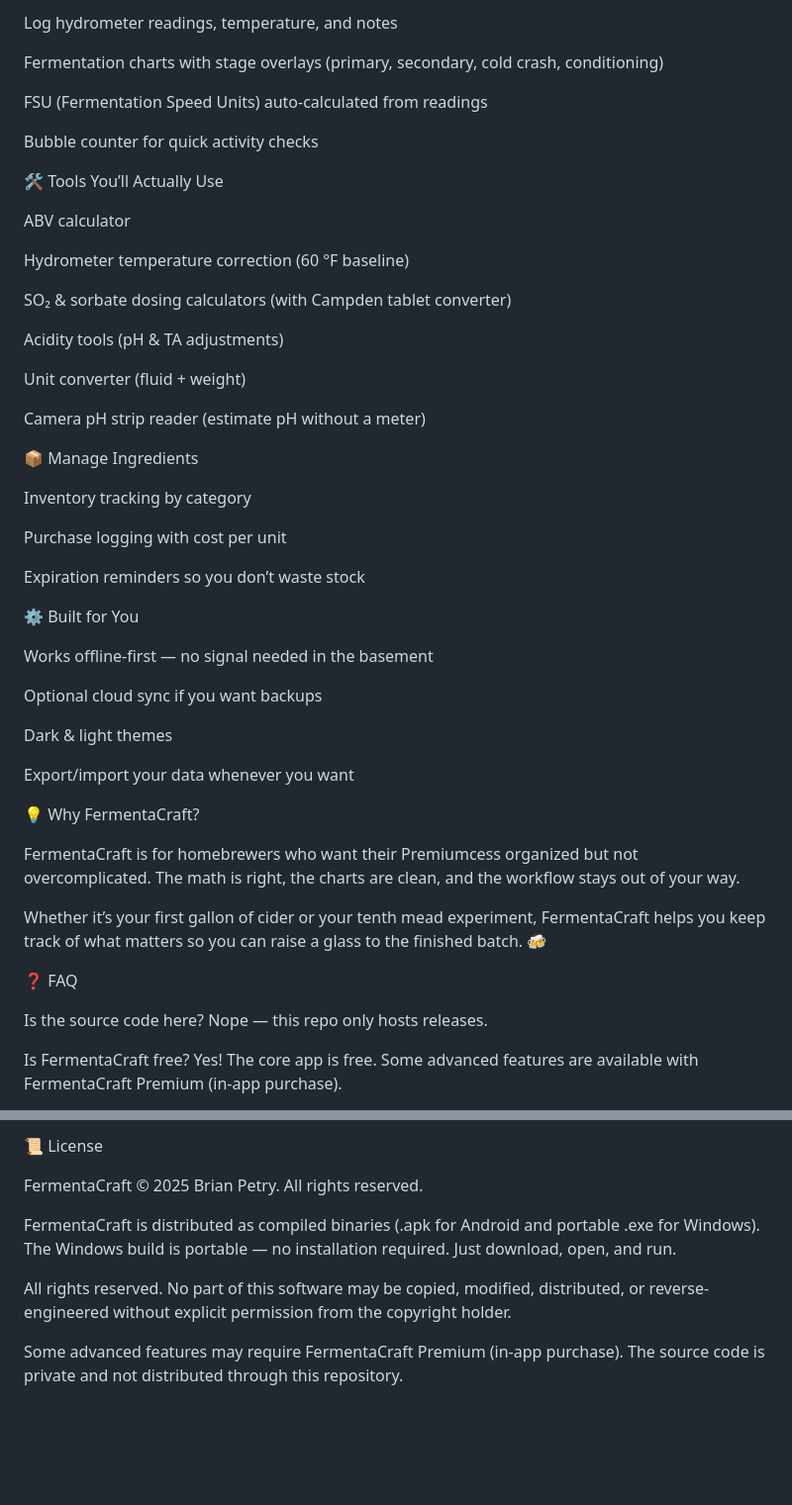
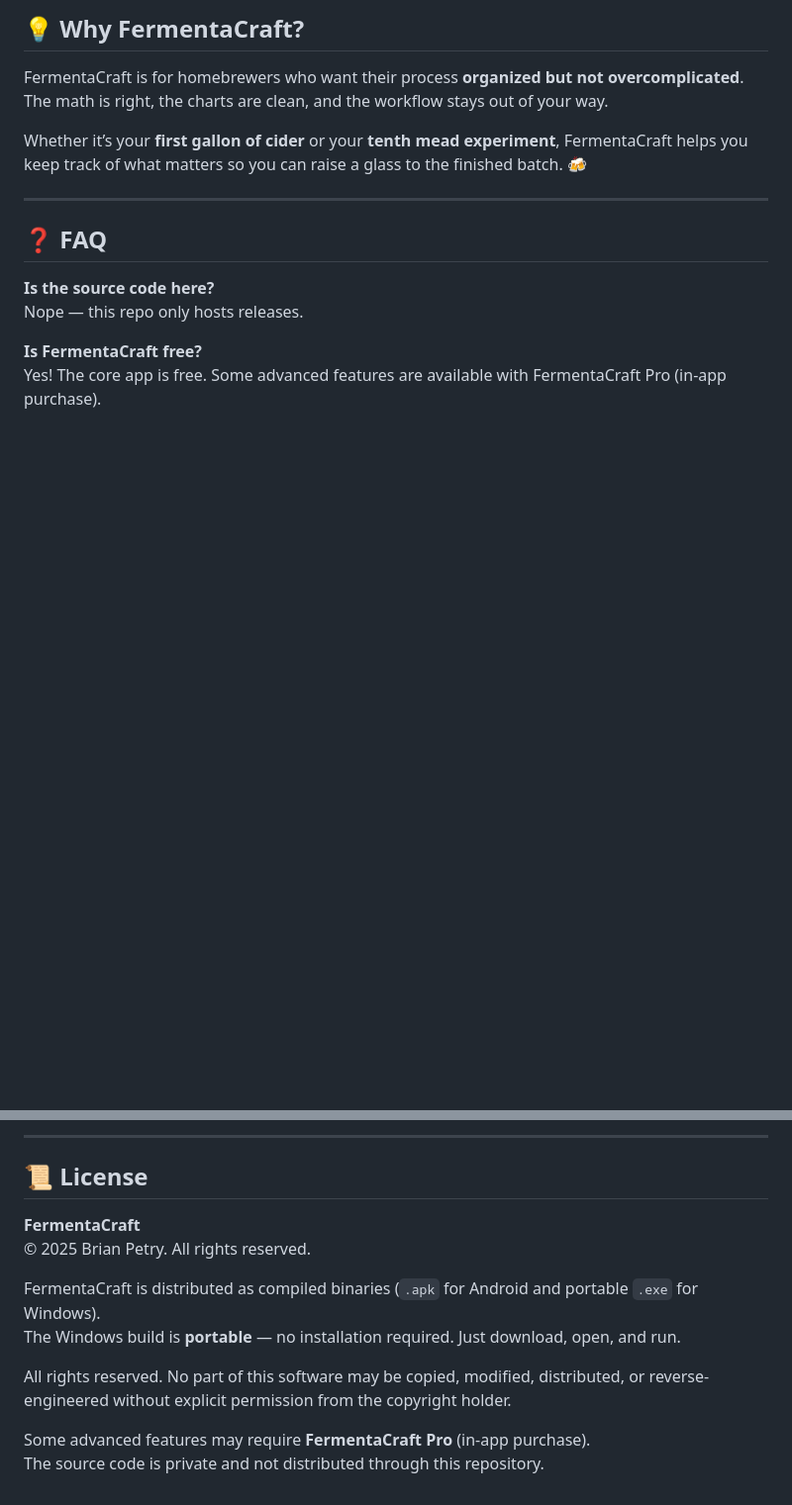
Before and after one commit to mrcrunchybeans/fermentacraft, a Markdown page: README.md, 2 parts joined by grey strips. Shown at 99% size. Drawn GitHub-style; blank space fills up the shorter version.

```diff
--- a/README.md
+++ b/README.md
@@ -46,56 +87,18 @@ Track yeast strains, additives, and styles (perry, cyser, melomel, pyment, etc.)
 
-Log hydrometer readings, temperature, and notes
+## 💡 Why FermentaCraft?
 
-Fermentation charts with stage overlays (primary, secondary, cold crash, conditioning)
-
-FSU (Fermentation Speed Units) auto-calculated from readings
-
-Bubble counter for quick activity checks
-
-🛠 Tools You’ll Actually Use
-
-ABV calculator
-
-Hydrometer temperature correction (60 °F baseline)
-
-SO₂ & sorbate dosing calculators (with Campden tablet converter)
-
-Acidity tools (pH & TA adjustments)
-
-Unit converter (fluid + weight)
-
-Camera pH strip reader (estimate pH without a meter)
-
-📦 Manage Ingredients
-
-Inventory tracking by category
-
-Purchase logging with cost per unit
-
-Expiration reminders so you don’t waste stock
-
-⚙ Built for You
-
-Works offline-first — no signal needed in the basement
-
-Optional cloud sync if you want backups
-
-Dark & light themes
-
-Export/import your data whenever you want
-
-💡 Why FermentaCraft?
-
-FermentaCraft is for homebrewers who want their Premiumcess organized but not overcomplicated.
+FermentaCraft is for homebrewers who want their process **organized but not overcomplicated**.
 The math is right, the charts are clean, and the workflow stays out of your way.
 
-Whether it’s your first gallon of cider or your tenth mead experiment, FermentaCraft helps you keep track of what matters so you can raise a glass to the finished batch. 🍻
+Whether it’s your **first gallon of cider** or your **tenth mead experiment**, FermentaCraft helps you keep track of what matters so you can raise a glass to the finished batch. 🍻
 
-❓ FAQ
+---
 
-Is the source code here?
+## ❓ FAQ
+
+**Is the source code here?**
 Nope — this repo only hosts releases.
 
-Is FermentaCraft free?
-Yes! The core app is free. Some advanced features are available with FermentaCraft Premium (in-app purchase).
+**Is FermentaCraft free?**
+Yes! The core app is free. Some advanced features are available with FermentaCraft Pro (in-app purchase).
 
@@ -105,13 +107,15 @@ Just open an Issue
 
-📜 License
+---
 
-FermentaCraft
+## 📜 License
+
+**FermentaCraft**
 © 2025 Brian Petry. All rights reserved.
 
-FermentaCraft is distributed as compiled binaries (.apk for Android and portable .exe for Windows).
-The Windows build is portable — no installation required. Just download, open, and run.
+FermentaCraft is distributed as compiled binaries (`.apk` for Android and portable `.exe` for Windows).
+The Windows build is **portable** — no installation required. Just download, open, and run.
 
 All rights reserved. No part of this software may be copied, modified, distributed, or reverse-engineered without explicit permission from the copyright holder.
 
-Some advanced features may require FermentaCraft Premium (in-app purchase).
+Some advanced features may require **FermentaCraft Pro** (in-app purchase).
 The source code is private and not distributed through this repository.
```
Also changed, not shown: other parts of README.md (+67 -27 lines).
